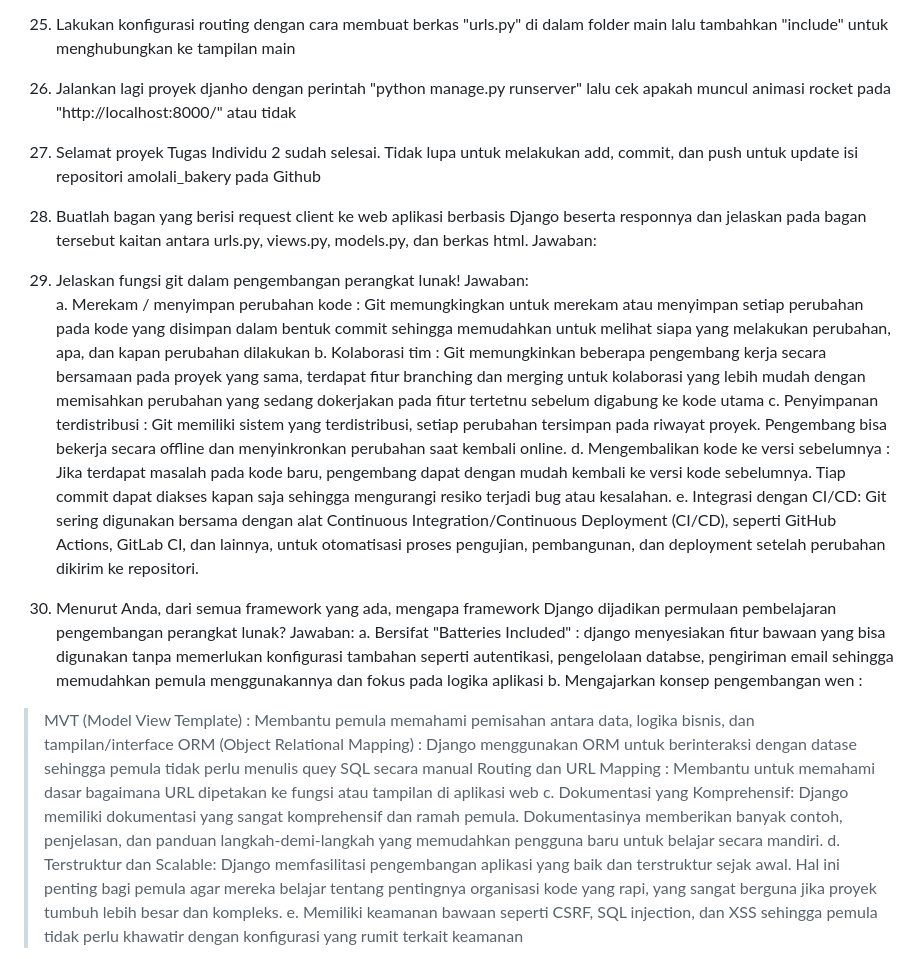
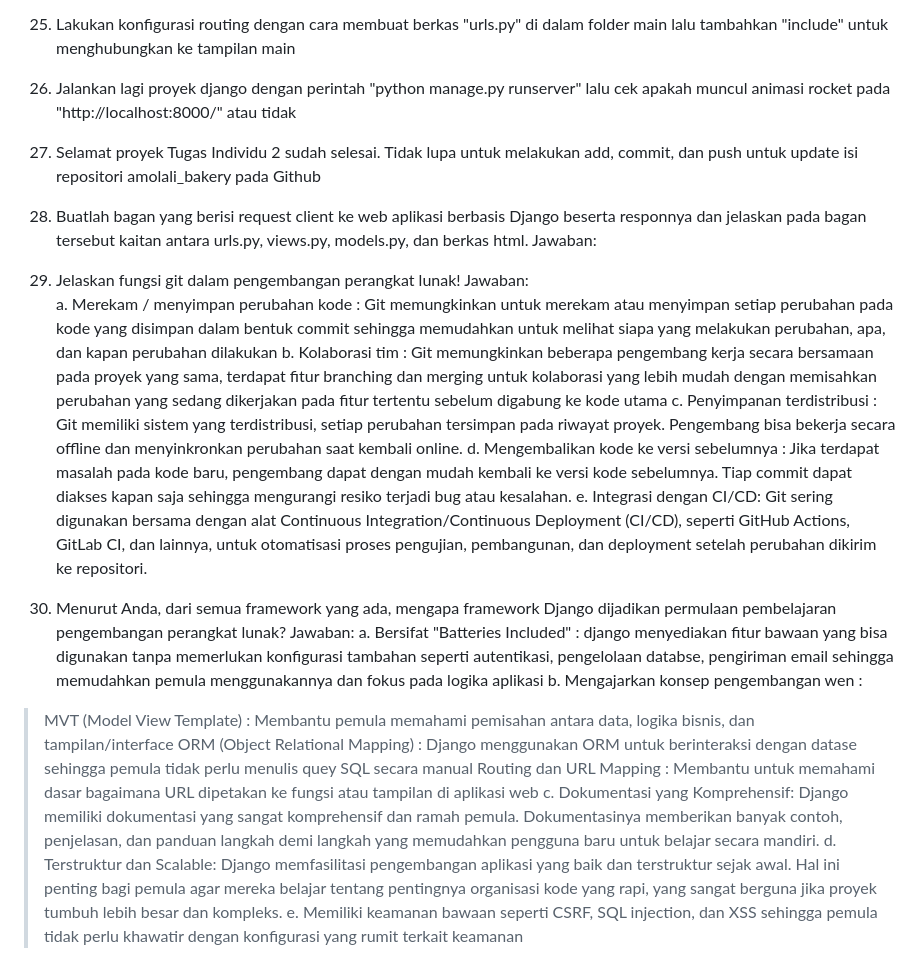
Before and after one commit to salsaaruum/amolali_bakery, a Markdown page: README.md, the part around the change. GitHub-like rendering.

Commit message:
Mengisi README.md

```diff
--- a/README.md
+++ b/README.md
@@ -24,7 +24,7 @@ Jawaban :
 22. Buka file views.py pada aplikasi main lalu tambahkan fungsi show_main dan saya sesuaikan dengan tugas saya
 23. Buka file main.html dan modifikasi dengan sintaks django untuk menampilkan nilai dari variabel yang sudah didefinisikan
 23. Lakukan konfigurasi routing dengan cara membuat berkas "urls.py" di dalam folder main lalu tambahkan "include" untuk menghubungkan ke tampilan main
-24. Jalankan lagi proyek djanho dengan perintah "python manage.py runserver" lalu cek apakah muncul animasi rocket pada "http://localhost:8000/" atau tidak
+24. Jalankan lagi proyek django dengan perintah "python manage.py runserver" lalu cek apakah muncul animasi rocket pada "http://localhost:8000/" atau tidak
 25. Selamat proyek Tugas Individu 2 sudah selesai. Tidak lupa untuk melakukan add, commit, dan push untuk update isi repositori amolali_bakery pada Github
 
 
@@ -35,8 +35,8 @@ Jawaban:
 
 3. Jelaskan fungsi git dalam pengembangan perangkat lunak!
 Jawaban:
-a. Merekam / menyimpan perubahan kode : Git memungkingkan untuk merekam atau menyimpan setiap perubahan pada kode yang disimpan dalam bentuk commit sehingga memudahkan untuk melihat siapa yang melakukan perubahan, apa, dan kapan perubahan dilakukan
-b. Kolaborasi tim : Git memungkinkan beberapa pengembang kerja secara bersamaan pada proyek yang sama, terdapat fitur branching dan merging untuk kolaborasi yang lebih mudah dengan memisahkan perubahan yang sedang dokerjakan pada fitur tertetnu sebelum digabung ke kode utama
+a. Merekam / menyimpan perubahan kode : Git memungkinkan untuk merekam atau menyimpan setiap perubahan pada kode yang disimpan dalam bentuk commit sehingga memudahkan untuk melihat siapa yang melakukan perubahan, apa, dan kapan perubahan dilakukan
+b. Kolaborasi tim : Git memungkinkan beberapa pengembang kerja secara bersamaan pada proyek yang sama, terdapat fitur branching dan merging untuk kolaborasi yang lebih mudah dengan memisahkan perubahan yang sedang dikerjakan pada fitur tertentu sebelum digabung ke kode utama
 c. Penyimpanan terdistribusi : Git memiliki sistem yang terdistribusi, setiap perubahan tersimpan pada riwayat proyek. Pengembang bisa bekerja secara offline dan menyinkronkan perubahan saat kembali online.
 d. Mengembalikan kode ke versi sebelumnya : Jika terdapat masalah pada kode baru, pengembang dapat dengan mudah kembali ke versi kode sebelumnya. Tiap commit dapat diakses kapan saja sehingga mengurangi resiko terjadi bug atau kesalahan.
 e. Integrasi dengan CI/CD: Git sering digunakan bersama dengan alat Continuous Integration/Continuous Deployment (CI/CD), seperti GitHub Actions, GitLab CI, dan lainnya, untuk otomatisasi proses pengujian, pembangunan, dan deployment setelah perubahan dikirim ke repositori.
@@ -44,12 +44,12 @@ e. Integrasi dengan CI/CD: Git sering digunakan bersama dengan alat Continuous I
 
 4. Menurut Anda, dari semua framework yang ada, mengapa framework Django dijadikan permulaan pembelajaran pengembangan perangkat lunak?
 Jawaban:
-a. Bersifat "Batteries Included" : django menyesiakan fitur bawaan yang bisa digunakan tanpa memerlukan konfigurasi tambahan seperti autentikasi, pengelolaan databse, pengiriman email sehingga memudahkan pemula menggunakannya dan fokus pada logika aplikasi
+a. Bersifat "Batteries Included" : django menyediakan fitur bawaan yang bisa digunakan tanpa memerlukan konfigurasi tambahan seperti autentikasi, pengelolaan databse, pengiriman email sehingga memudahkan pemula menggunakannya dan fokus pada logika aplikasi
 b. Mengajarkan konsep pengembangan wen :
 > MVT (Model View Template) : Membantu pemula memahami pemisahan antara data, logika bisnis, dan tampilan/interface
 > ORM (Object Relational Mapping) : Django menggunakan ORM untuk berinteraksi dengan datase sehingga pemula tidak perlu menulis quey SQL secara manual
 > Routing dan URL Mapping : Membantu untuk memahami dasar bagaimana URL dipetakan ke fungsi atau tampilan di aplikasi web
-c. Dokumentasi yang Komprehensif: Django memiliki dokumentasi yang sangat komprehensif dan ramah pemula. Dokumentasinya memberikan banyak contoh, penjelasan, dan panduan langkah-demi-langkah yang memudahkan pengguna baru untuk belajar secara mandiri.
+c. Dokumentasi yang Komprehensif: Django memiliki dokumentasi yang sangat komprehensif dan ramah pemula. Dokumentasinya memberikan banyak contoh, penjelasan, dan panduan langkah demi langkah yang memudahkan pengguna baru untuk belajar secara mandiri.
 d. Terstruktur dan Scalable: Django memfasilitasi pengembangan aplikasi yang baik dan terstruktur sejak awal. Hal ini penting bagi pemula agar mereka belajar tentang pentingnya organisasi kode yang rapi, yang sangat berguna jika proyek tumbuh lebih besar dan kompleks.
 e. Memiliki keamanan bawaan seperti CSRF, SQL injection, dan XSS sehingga pemula tidak perlu khawatir dengan konfigurasi yang rumit terkait keamanan
 
```
